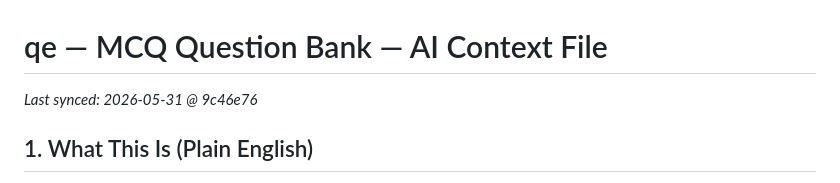
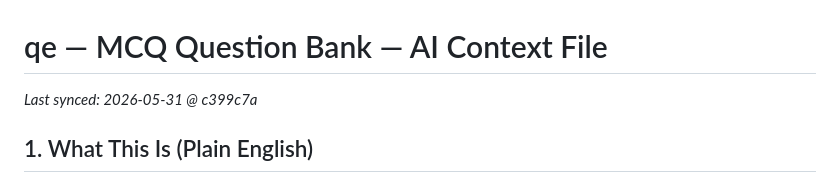
Before and after one commit to achma-learning/qe, a Markdown page: CONTEXT.md, the part around the change. Drawn GitHub-style.

Commit message:
Stamp CONTEXT.md last-synced SHA

```diff
--- a/CONTEXT.md
+++ b/CONTEXT.md
@@ -1,5 +1,5 @@
 # qe — MCQ Question Bank — AI Context File
-_Last synced: 2026-05-31 @ 9c46e76_
+_Last synced: 2026-05-31 @ c399c7a_
 
 ## 1. What This Is (Plain English)
 - **In one sentence:** A no-install website that drills you on ~15,000 past medical-school exam multiple-choice questions, entirely from the keyboard and fully offline.
```
